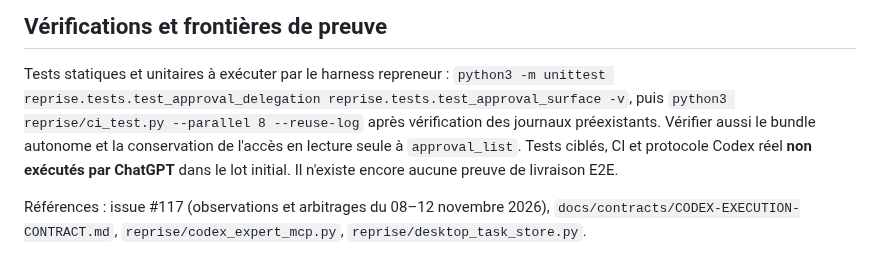
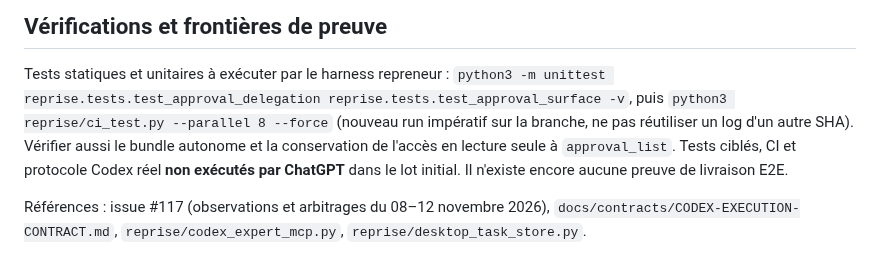
Before and after one commit to heraisys-sas/reprise-harness, a Markdown page: docs/contracts/APPROVALS-CONTRACT.md, the part around the change. GitHub-like rendering.

Commit message:
docs(117): require fresh test execution on branch rather than reused CI log

```diff
--- a/docs/contracts/APPROVALS-CONTRACT.md
+++ b/docs/contracts/APPROVALS-CONTRACT.md
@@ -89,8 +89,8 @@ ne désignent aucune installation existante.
 Tests statiques et unitaires à exécuter par le harness repreneur :
 `python3 -m unittest reprise.tests.test_approval_delegation
 reprise.tests.test_approval_surface -v`, puis
-`python3 reprise/ci_test.py --parallel 8 --reuse-log` après vérification
-des journaux préexistants. Vérifier aussi le bundle autonome et
+`python3 reprise/ci_test.py --parallel 8 --force` (nouveau run impératif
+sur la branche, ne pas réutiliser un log d'un autre SHA). Vérifier aussi le bundle autonome et
 la conservation de l'accès en lecture seule à `approval_list`.
 Tests ciblés, CI et protocole Codex réel **non exécutés par ChatGPT** dans
 le lot initial. Il n'existe encore aucune preuve de livraison E2E.
```
